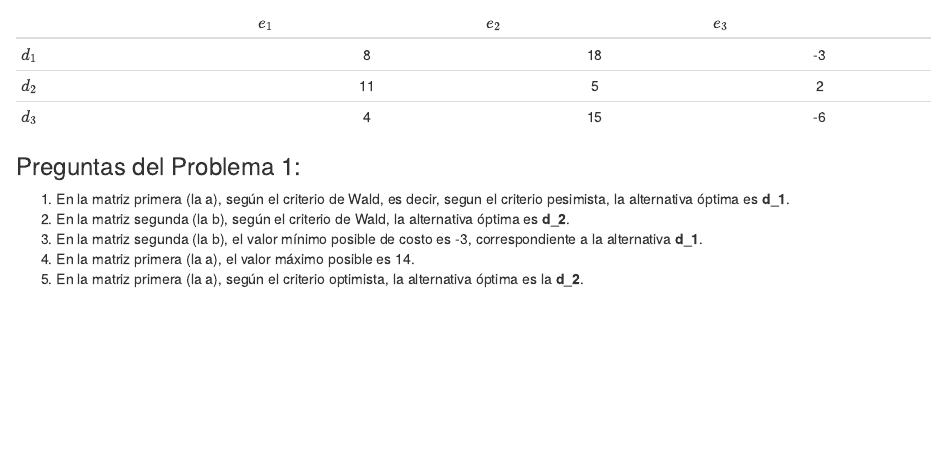
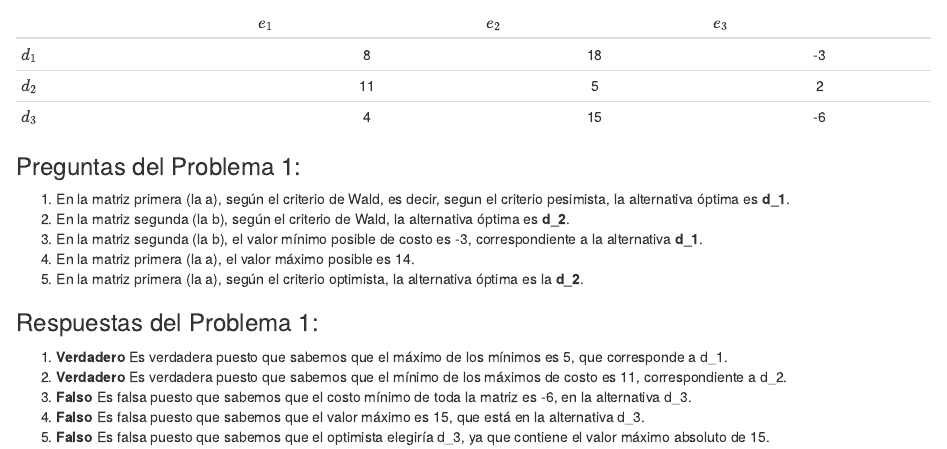
Before and after one commit to carlagarzoli12-pixel/carlagarzoli12-pixel-trabajo01indtd2026, an R Markdown document (Enunciados Problemas Carla Garzoli Serrano.Rmd): the page in a window 1100 px wide, from 450 px down. Rendered offline with R 4.5, knitr and Pandoc, with nearby package versions.

Commit message:
Por último en el problema 1, he añadido las respuestas a dicho problema.

```diff
--- a/Enunciados Problemas Carla Garzoli Serrano.Rmd
+++ b/Enunciados Problemas Carla Garzoli Serrano.Rmd
@@ -32,3 +32,10 @@ Dadas las siguientes matrices de resultados, determine la alternativa óptima ap
 3. En la matriz segunda (la b), el valor mínimo posible de costo es -3, correspondiente a la alternativa **d_1**.
 4. En la matriz primera (la a), el valor máximo posible es 14.
 5. En la matriz primera (la a), según el criterio optimista, la alternativa óptima es la **d_2**.
+
+### Respuestas del Problema 1:
+1. **Verdadero** Es verdadera puesto que sabemos que el máximo de los mínimos es 5, que corresponde a d_1.
+2. **Verdadero** Es verdadera puesto que sabemos que el mínimo de los máximos de costo es 11, correspondiente a d_2.
+3. **Falso** Es falsa puesto que sabemos que el costo mínimo de toda la matriz es -6, en la alternativa d_3.
+4. **Falso** Es falsa puesto que sabemos que el valor máximo es 15, que está en la alternativa d_3.
+5. **Falso** Es falsa puesto que sabemos que el optimista elegiría d_3, ya que contiene el valor máximo absoluto de 15.
```
